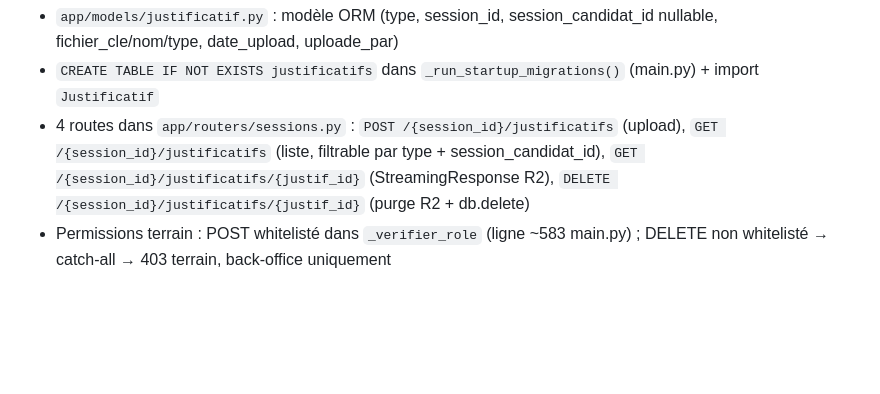
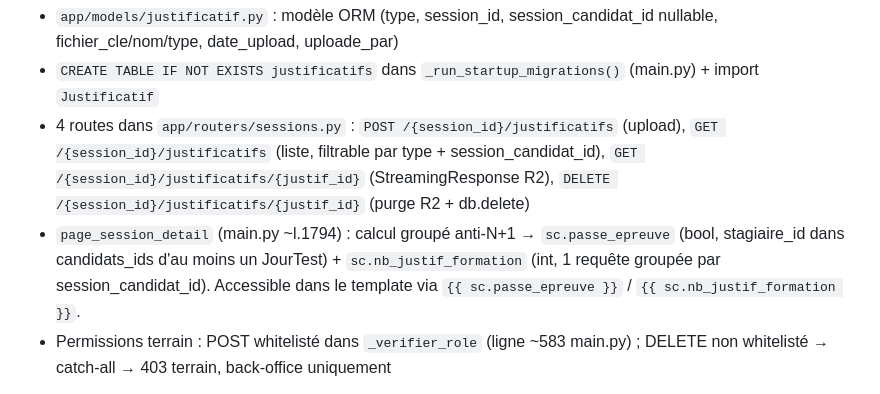
Before and after one commit to pchiron-pepci/caces-app, a Markdown page: CLAUDE.md, the part around the change. GitHub-like rendering; blank space fills up the shorter version.

Commit message:
docs: CLAUDE.md — calcul passe_epreuve + nb_justif_formation documente

```diff
--- a/CLAUDE.md
+++ b/CLAUDE.md
@@ -1417,6 +1417,7 @@ Détails : id conteneur QR = qr-box (alignement fait, pas qr-container). data-a-
 - `app/models/justificatif.py` : modèle ORM (type, session_id, session_candidat_id nullable, fichier_cle/nom/type, date_upload, uploade_par)
 - `CREATE TABLE IF NOT EXISTS justificatifs` dans `_run_startup_migrations()` (main.py) + import `Justificatif`
 - 4 routes dans `app/routers/sessions.py` : `POST /{session_id}/justificatifs` (upload), `GET /{session_id}/justificatifs` (liste, filtrable par type + session_candidat_id), `GET /{session_id}/justificatifs/{justif_id}` (StreamingResponse R2), `DELETE /{session_id}/justificatifs/{justif_id}` (purge R2 + db.delete)
+- `page_session_detail` (main.py ~l.1794) : calcul groupé anti-N+1 → `sc.passe_epreuve` (bool, stagiaire_id dans candidats_ids d'au moins un JourTest) + `sc.nb_justif_formation` (int, 1 requête groupée par session_candidat_id). Accessible dans le template via `{{ sc.passe_epreuve }}` / `{{ sc.nb_justif_formation }}`.
 - Permissions terrain : POST whitelisté dans `_verifier_role` (ligne ~583 main.py) ; DELETE non whitelisté → catch-all → 403 terrain, back-office uniquement
 
 
```
